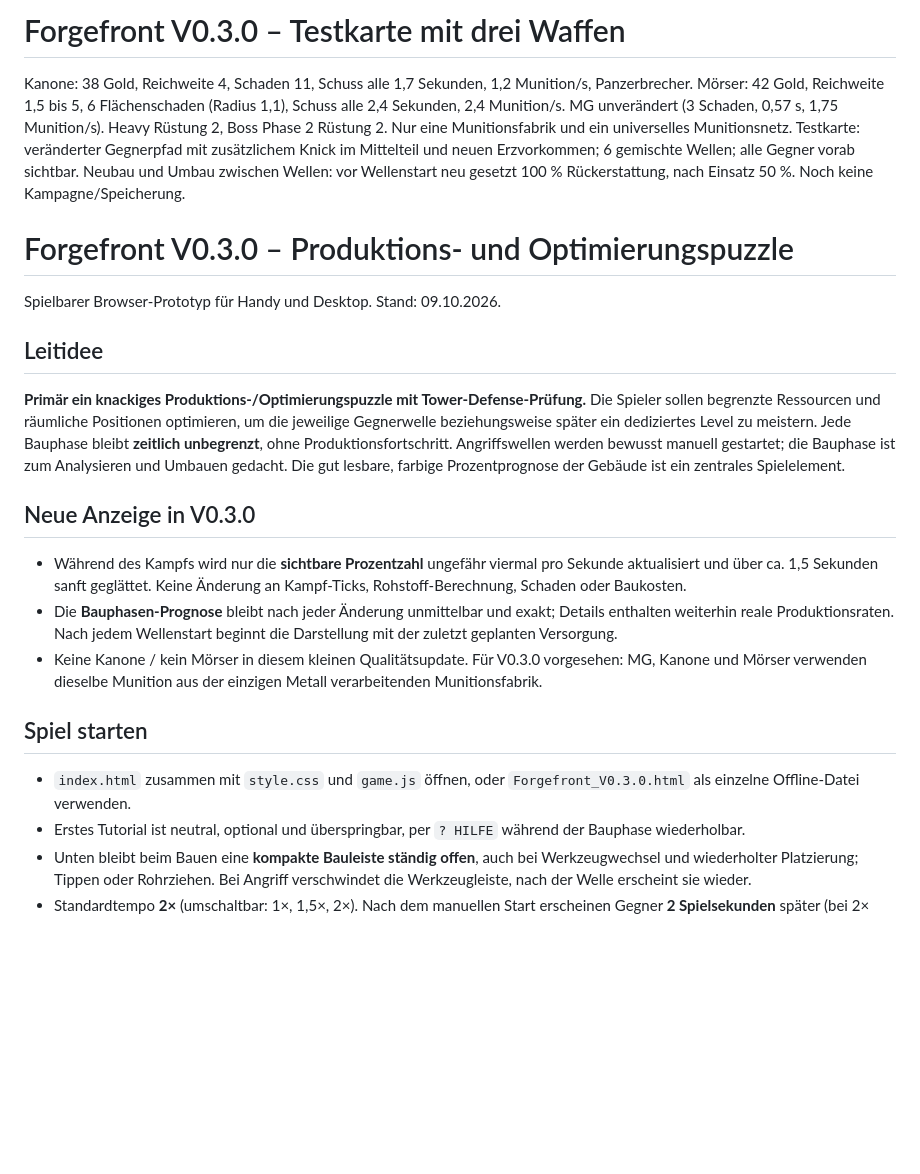
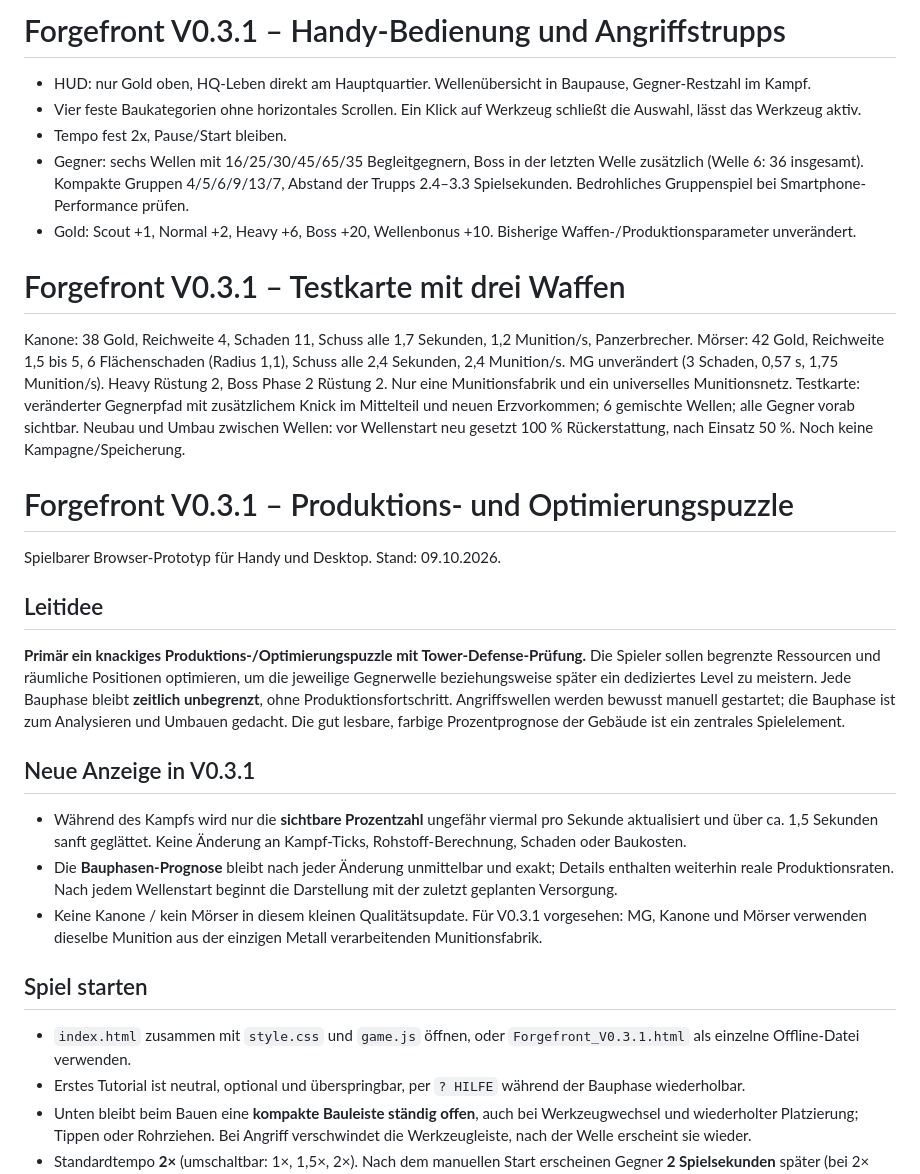
Before and after one commit to Karlel0815/Forgefront, a Markdown page: README.md, the part around the change. Drawn GitHub-style; blank space fills up the shorter version.

Commit message:
feat: v0.3.1 mobile menu and mass attack groups README.md

```diff
--- a/README.md
+++ b/README.md
@@ -1,8 +1,16 @@
-# Forgefront V0.3.0 – Testkarte mit drei Waffen
+# Forgefront V0.3.1 – Handy-Bedienung und Angriffstrupps
+
+- HUD: nur Gold oben, HQ-Leben direkt am Hauptquartier. Wellenübersicht in Baupause, Gegner-Restzahl im Kampf.
+- Vier feste Baukategorien ohne horizontales Scrollen. Ein Klick auf Werkzeug schließt die Auswahl, lässt das Werkzeug aktiv.
+- Tempo fest 2x, Pause/Start bleiben.
+- Gegner: sechs Wellen mit 16/25/30/45/65/35 Begleitgegnern, Boss in der letzten Welle zusätzlich (Welle 6: 36 insgesamt). Kompakte Gruppen 4/5/6/9/13/7, Abstand der Trupps 2.4–3.3 Spielsekunden. Bedrohliches Gruppenspiel bei Smartphone-Performance prüfen.
+- Gold: Scout +1, Normal +2, Heavy +6, Boss +20, Wellenbonus +10. Bisherige Waffen-/Produktionsparameter unverändert.
+
+# Forgefront V0.3.1 – Testkarte mit drei Waffen
 
 Kanone: 38 Gold, Reichweite 4, Schaden 11, Schuss alle 1,7 Sekunden, 1,2 Munition/s, Panzerbrecher. Mörser: 42 Gold, Reichweite 1,5 bis 5, 6 Flächenschaden (Radius 1,1), Schuss alle 2,4 Sekunden, 2,4 Munition/s. MG unverändert (3 Schaden, 0,57 s, 1,75 Munition/s). Heavy Rüstung 2, Boss Phase 2 Rüstung 2. Nur eine Munitionsfabrik und ein universelles Munitionsnetz. Testkarte: veränderter Gegnerpfad mit zusätzlichem Knick im Mittelteil und neuen Erzvorkommen; 6 gemischte Wellen; alle Gegner vorab sichtbar. Neubau und Umbau zwischen Wellen: vor Wellenstart neu gesetzt 100 % Rückerstattung, nach Einsatz 50 %. Noch keine Kampagne/Speicherung.
 
-# Forgefront V0.3.0 – Produktions- und Optimierungspuzzle
+# Forgefront V0.3.1 – Produktions- und Optimierungspuzzle
 
 Spielbarer Browser-Prototyp für Handy und Desktop. Stand: 09.10.2026.
 
@@ -10,15 +18,15 @@ Spielbarer Browser-Prototyp für Handy und Desktop. Stand: 09.10.2026.
 
 **Primär ein knackiges Produktions-/Optimierungspuzzle mit Tower-Defense-Prüfung.** Die Spieler sollen begrenzte Ressourcen und räumliche Positionen optimieren, um die jeweilige Gegnerwelle beziehungsweise später ein dediziertes Level zu meistern. Jede Bauphase bleibt **zeitlich unbegrenzt**, ohne Produktionsfortschritt. Angriffswellen werden bewusst manuell gestartet; die Bauphase ist zum Analysieren und Umbauen gedacht. Die gut lesbare, farbige Prozentprognose der Gebäude ist ein zentrales Spielelement.
 
-## Neue Anzeige in V0.3.0
+## Neue Anzeige in V0.3.1
 
 - Während des Kampfs wird nur die **sichtbare Prozentzahl** ungefähr viermal pro Sekunde aktualisiert und über ca. 1,5 Sekunden sanft geglättet. Keine Änderung an Kampf-Ticks, Rohstoff-Berechnung, Schaden oder Baukosten.
 - Die **Bauphasen-Prognose** bleibt nach jeder Änderung unmittelbar und exakt; Details enthalten weiterhin reale Produktionsraten. Nach jedem Wellenstart beginnt die Darstellung mit der zuletzt geplanten Versorgung.
-- Keine Kanone / kein Mörser in diesem kleinen Qualitätsupdate. Für V0.3.0 vorgesehen: MG, Kanone und Mörser verwenden dieselbe Munition aus der einzigen Metall verarbeitenden Munitionsfabrik.
+- Keine Kanone / kein Mörser in diesem kleinen Qualitätsupdate. Für V0.3.1 vorgesehen: MG, Kanone und Mörser verwenden dieselbe Munition aus der einzigen Metall verarbeitenden Munitionsfabrik.
 
 ## Spiel starten
 
-- `index.html` zusammen mit `style.css` und `game.js` öffnen, oder `Forgefront_V0.3.0.html` als einzelne Offline-Datei verwenden.
+- `index.html` zusammen mit `style.css` und `game.js` öffnen, oder `Forgefront_V0.3.1.html` als einzelne Offline-Datei verwenden.
 - Erstes Tutorial ist neutral, optional und überspringbar, per `? HILFE` während der Bauphase wiederholbar.
 - Unten bleibt beim Bauen eine **kompakte Bauleiste ständig offen**, auch bei Werkzeugwechsel und wiederholter Platzierung; Tippen oder Rohrziehen. Bei Angriff verschwindet die Werkzeugleiste, nach der Welle erscheint sie wieder.
 - Standardtempo **2×** (umschaltbar: 1×, 1,5×, 2×). Nach dem manuellen Start erscheinen Gegner **2 Spielsekunden** später (bei 2× etwa 1 Sekunde Echtzeit).
```
